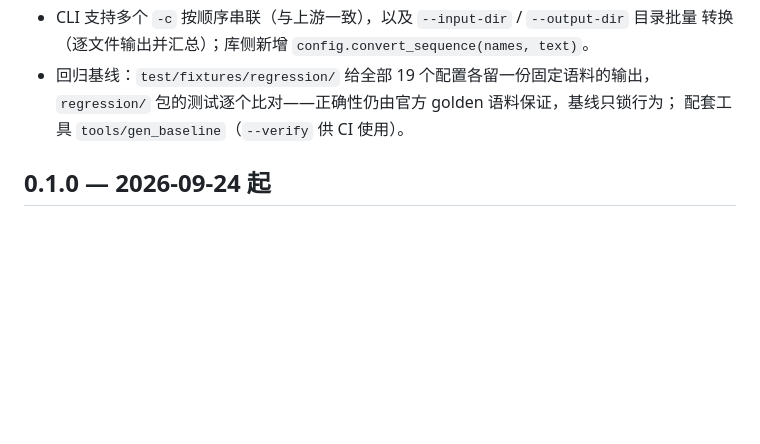
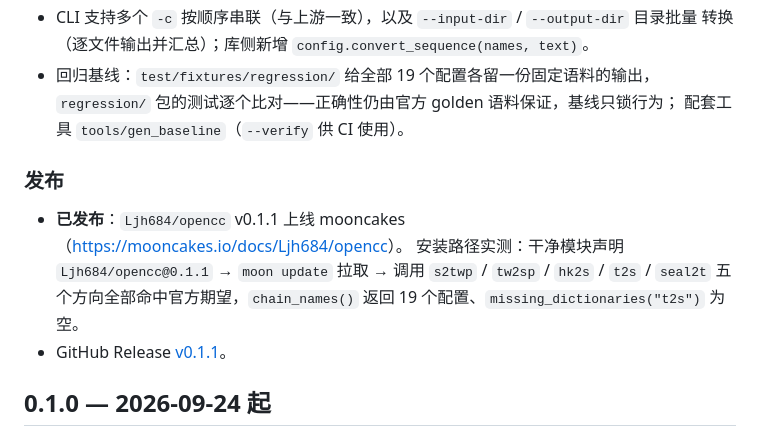
Before and after one commit to Ljh684/opencc, a Markdown page: CHANGELOG.md, the part around the change. GitHub-like rendering; blank space fills up the shorter version.

Commit message:
docs: record the 0.1.1 publication
`moon publish` returned 200 OK, so Ljh684/opencc 0.1.1 is on mooncakes; the
registry search now lists 0.1.1 as the published version, and a clean module
that declares the dependency resolves it and reproduces the official
expectations for s2twp, tw2sp, hk2s, t2s and seal2t (the last three are what
the derived dictionaries and the supplementary-plane fix changed).

A GitHub release v0.1.1 carries the same summary, so the "published package"
and "release" links in the README and the proposal point at a version that
actually exists.

```diff
--- a/CHANGELOG.md
+++ b/CHANGELOG.md
@@ -40,6 +40,14 @@
   `regression/` 包的测试逐个比对——正确性仍由官方 golden 语料保证，基线只锁行为；
   配套工具 `tools/gen_baseline`（`--verify` 供 CI 使用）。
 
+### 发布
+
+- **已发布**：`Ljh684/opencc` v0.1.1 上线 mooncakes（<https://mooncakes.io/docs/Ljh684/opencc>）。
+  安装路径实测：干净模块声明 `Ljh684/opencc@0.1.1` → `moon update` 拉取 → 调用
+  `s2twp` / `tw2sp` / `hk2s` / `t2s` / `seal2t` 五个方向全部命中官方期望，`chain_names()`
+  返回 19 个配置、`missing_dictionaries("t2s")` 为空。
+- GitHub Release [v0.1.1](https://github.com/Ljh684/opencc/releases/tag/v0.1.1)。
+
 ## 0.1.0 — 2026-09-24 起
 
 ### 发布
```
